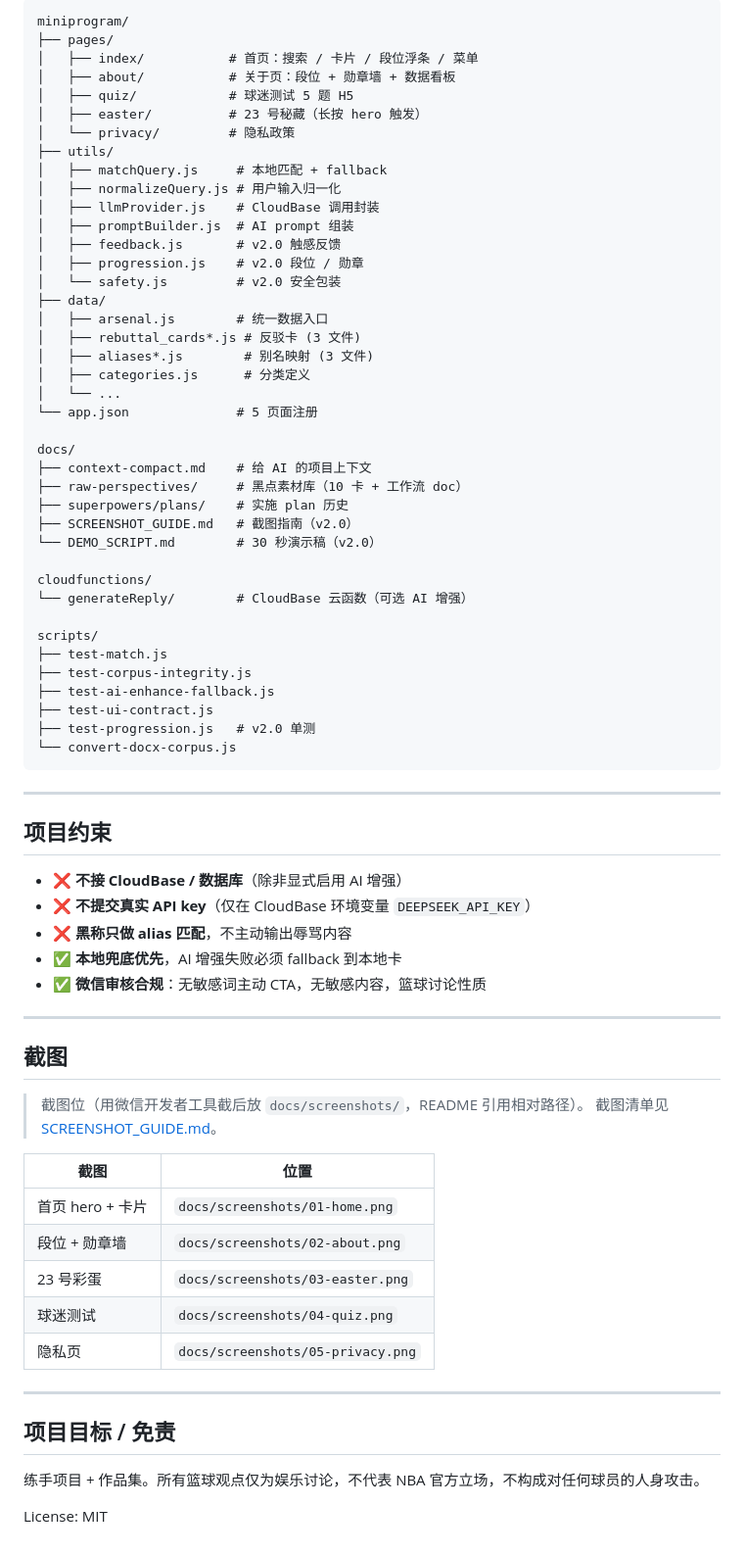
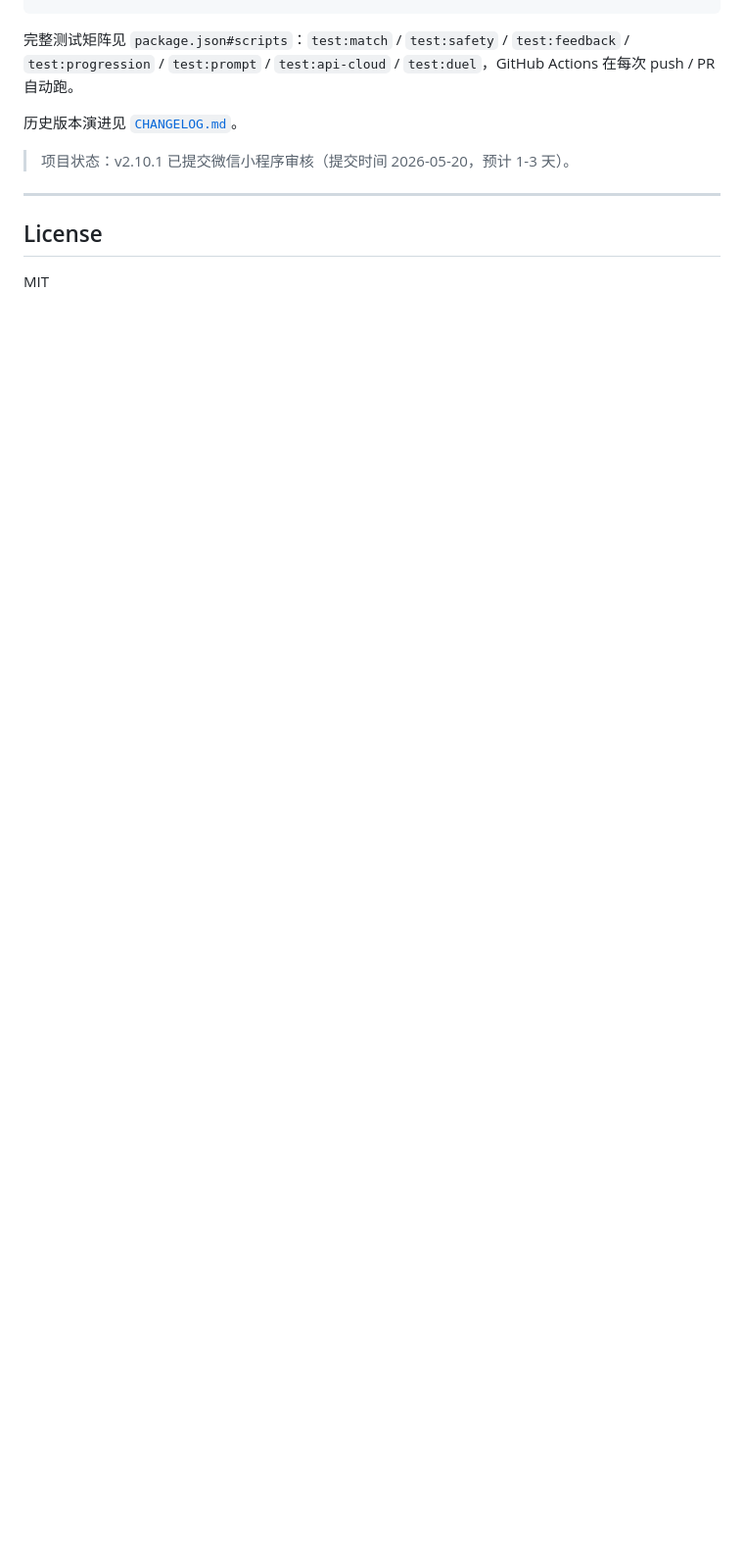
Before and after one commit to clavelinaswykoniki-cell/LeBron, a Markdown page: README.md, the part around one of its changes. Shown at 98% size. GitHub-like rendering; blank space fills up the shorter version.

````diff
--- a/README.md
+++ b/README.md
@@ -175,75 +89,13 @@ GitHub Actions CI 在每次 push / PR 自动跑前端测试。
 ```
-miniprogram/
-├── pages/
-│   ├── index/           # 首页：搜索 / 卡片 / 段位浮条 / 菜单
-│   ├── about/           # 关于页：段位 + 勋章墙 + 数据看板
-│   ├── quiz/            # 球迷测试 5 题 H5
-│   ├── easter/          # 23 号秘藏（长按 hero 触发）
-│   └── privacy/         # 隐私政策
-├── utils/
-│   ├── matchQuery.js     # 本地匹配 + fallback
-│   ├── normalizeQuery.js # 用户输入归一化
-│   ├── llmProvider.js    # CloudBase 调用封装
-│   ├── promptBuilder.js  # AI prompt 组装
-│   ├── feedback.js       # v2.0 触感反馈
-│   ├── progression.js    # v2.0 段位 / 勋章
-│   └── safety.js         # v2.0 安全包装
-├── data/
-│   ├── arsenal.js        # 统一数据入口
-│   ├── rebuttal_cards*.js # 反驳卡 (3 文件)
-│   ├── aliases*.js        # 别名映射 (3 文件)
-│   ├── categories.js      # 分类定义
-│   └── ...
-└── app.json              # 5 页面注册
 
-docs/
-├── context-compact.md    # 给 AI 的项目上下文
-├── raw-perspectives/     # 黑点素材库（10 卡 + 工作流 doc）
-├── superpowers/plans/    # 实施 plan 历史
-├── SCREENSHOT_GUIDE.md   # 截图指南（v2.0）
-└── DEMO_SCRIPT.md        # 30 秒演示稿（v2.0）
+完整测试矩阵见 `package.json#scripts`：`test:match` / `test:safety` / `test:feedback` / `test:progression` / `test:prompt` / `test:api-cloud` / `test:duel`，GitHub Actions 在每次 push / PR 自动跑。
 
-cloudfunctions/
-└── generateReply/        # CloudBase 云函数（可选 AI 增强）
+历史版本演进见 [`CHANGELOG.md`](./CHANGELOG.md)。
 
-scripts/
-├── test-match.js
-├── test-corpus-integrity.js
-├── test-ai-enhance-fallback.js
-├── test-ui-contract.js
-├── test-progression.js   # v2.0 单测
-└── convert-docx-corpus.js
-```
+> 项目状态：v2.10.1 已提交微信小程序审核（提交时间 2026-05-20，预计 1-3 天）。
 
 ---
 
-## 项目约束
+## License
 
-- ❌ **不接 CloudBase / 数据库**（除非显式启用 AI 增强）
-- ❌ **不提交真实 API key**（仅在 CloudBase 环境变量 `DEEPSEEK_API_KEY`）
-- ❌ **黑称只做 alias 匹配**，不主动输出辱骂内容
-- ✅ **本地兜底优先**，AI 增强失败必须 fallback 到本地卡
-- ✅ **微信审核合规**：无敏感词主动 CTA，无敏感内容，篮球讨论性质
-
----
-
-## 截图
-
-> 截图位（用微信开发者工具截后放 `docs/screenshots/`，README 引用相对路径）。
-> 截图清单见 [SCREENSHOT_GUIDE.md](./docs/SCREENSHOT_GUIDE.md)。
-
-| 截图 | 位置 |
-|---|---|
-| 首页 hero + 卡片 | `docs/screenshots/01-home.png` |
-| 段位 + 勋章墙 | `docs/screenshots/02-about.png` |
-| 23 号彩蛋 | `docs/screenshots/03-easter.png` |
-| 球迷测试 | `docs/screenshots/04-quiz.png` |
-| 隐私页 | `docs/screenshots/05-privacy.png` |
-
----
-
-## 项目目标 / 免责
-
-练手项目 + 作品集。所有篮球观点仅为娱乐讨论，不代表 NBA 官方立场，不构成对任何球员的人身攻击。
-
-License: MIT
+MIT
````
Also changed, not shown: other parts of README.md (+54 -140 lines).
